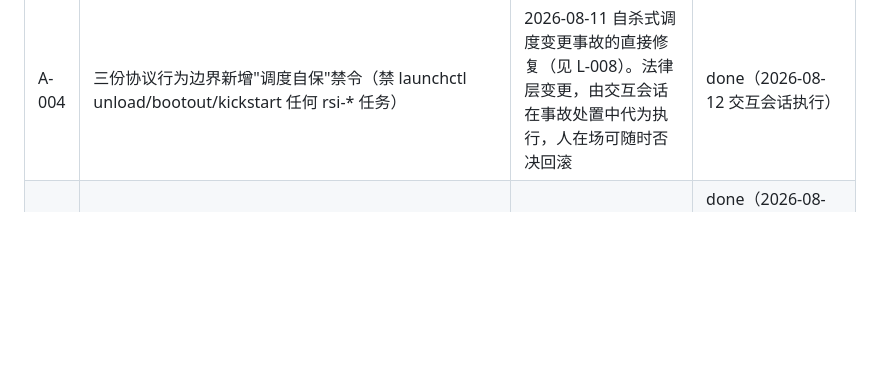
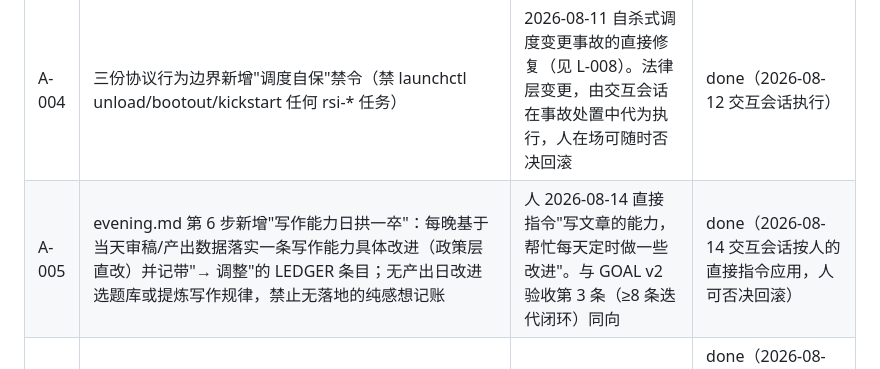
Before and after one commit to silvere/RecursiveSelfImprove, a Markdown page: human/APPROVALS.md, the part around the change. GitHub-like rendering; blank space fills up the shorter version.

```diff
--- a/human/APPROVALS.md
+++ b/human/APPROVALS.md
@@ -15,6 +15,7 @@ summary: "一切外发动作在此排队，approved 后系统才执行。"
 | A-001 | 将本仓库 github.com/silvere/RecursiveSelfImprove 转为 public | GitHub Pages 免费版要求公开仓库；仓库内容为系统状态文件，无密钥（已 .gitignore 日志） | done（2026-08-10 批准并执行，`gh repo view` 返回 PUBLIC） |
 | A-003 | 修改 system/prompts/morning.md：把"自进化方法论调研"固化为早场固定环节（精确 diff 见下方 A-003 附录） | 人 2026-08-10 13:38 飞书指令"每天上午 8 点调研行业递归自我进化方法论并直接应用"。这是常设指令，写进 PLAN 会被当成一次性任务做完就消失，只有写进早场协议才真正常设。协议属法律层，故走审批 | done（人 2026-08-10 21:52 飞书"批准"；diff 已由 08-11 早场会话应用，交互会话 08-12 核对无误并补记） |
 | A-004 | 三份协议行为边界新增"调度自保"禁令（禁 launchctl unload/bootout/kickstart 任何 rsi-* 任务） | 2026-08-11 自杀式调度变更事故的直接修复（见 L-008）。法律层变更，由交互会话在事故处置中代为执行，人在场可随时否决回滚 | done（2026-08-12 交互会话执行） |
+| A-005 | evening.md 第 6 步新增"写作能力日拱一卒"：每晚基于当天审稿/产出数据落实一条写作能力具体改进（政策层直改）并记带"→ 调整"的 LEDGER 条目；无产出日改进选题库或提炼写作规律，禁止无落地的纯感想记账 | 人 2026-08-14 直接指令"写文章的能力，帮忙每天定时做一些改进"。与 GOAL v2 验收第 3 条（≥8 条迭代闭环）同向 | done（2026-08-14 交互会话按人的直接指令应用，人可否决回滚） |
 | A-002 | 让 rsi.jerryai.cn 公网可访问。执行机制经人指示改为本宅标准作业：named tunnel ingress（127.0.0.1:8906 静态服务）+ `cloudflared tunnel route dns` 建 CNAME，GitHub Pages 降级为备用镜像（silvere.github.io/RecursiveSelfImprove） | 达成 GOAL 验收标准第 1 条 | done（2026-08-10 上线，DoH 独立验证 HTTP 200；操作手册已沉淀至 Claude 记忆库 cf-jerryai-subdomain-playbook） |
 
 ---
```
Also changed, not shown: system/prompts/evening.md (+1 -0 lines).
